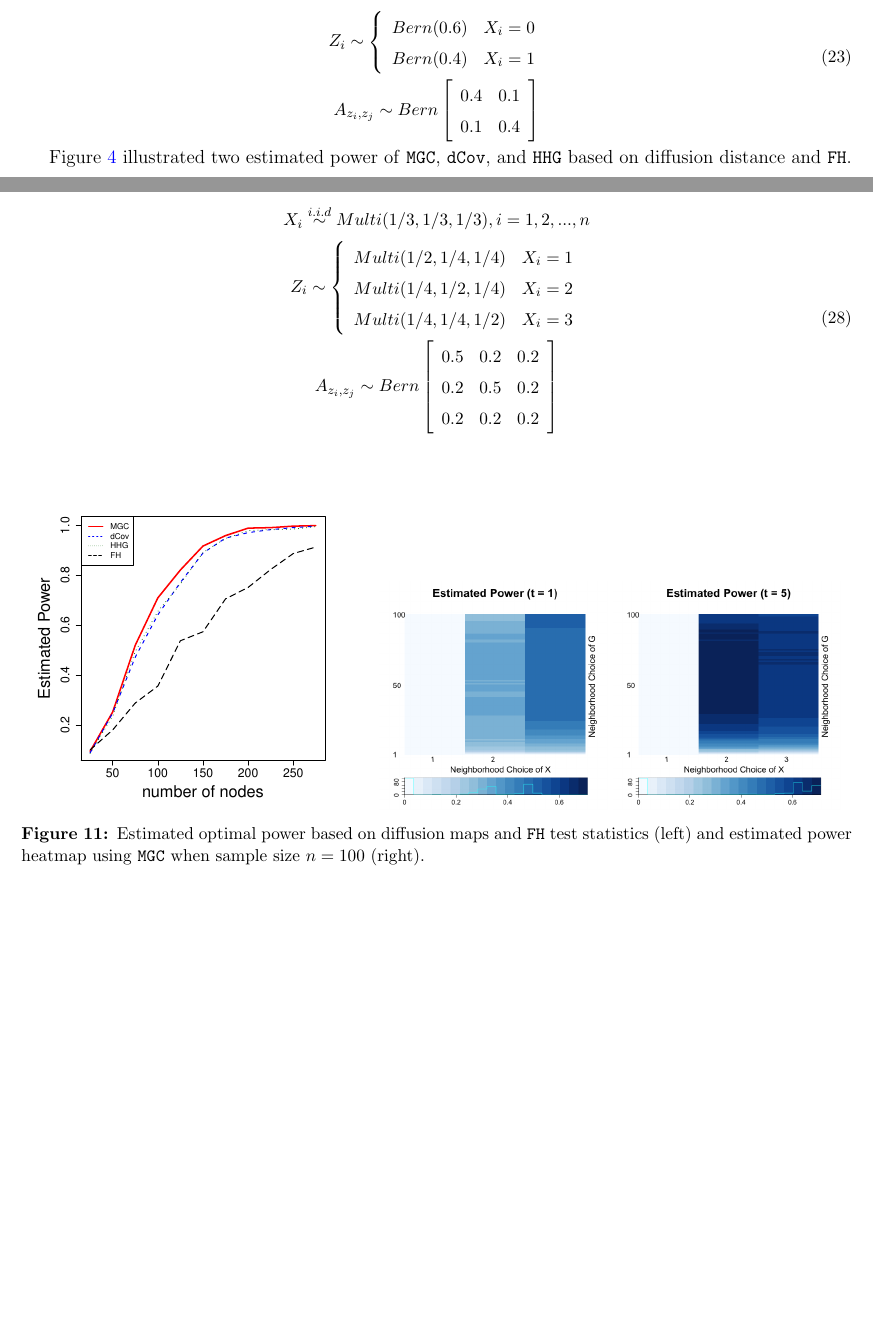
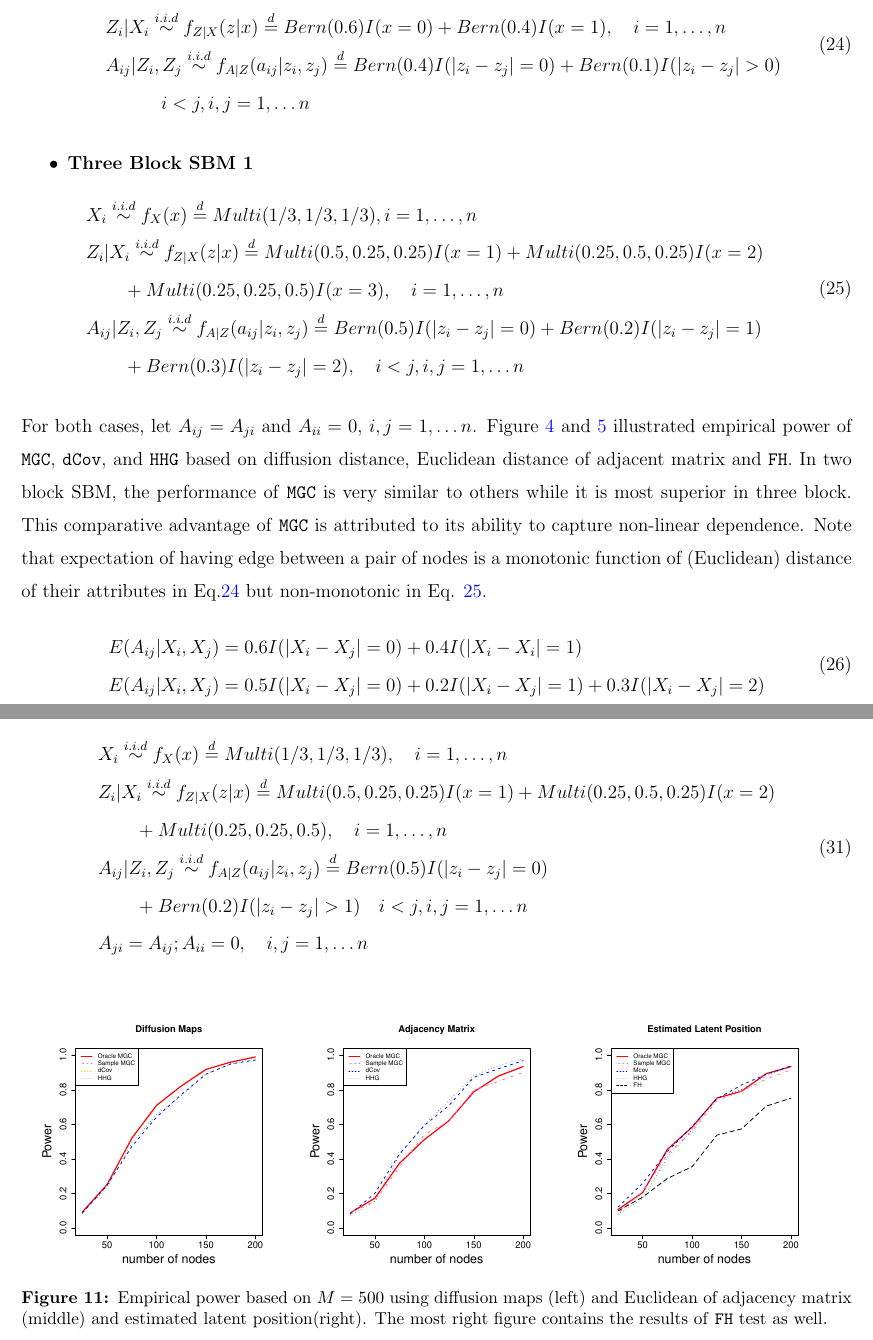
Before and after one commit to neurodata/Multiscale-Network-Test, a LaTeX paper (draft/MNT.tex): two parts of pages 17 and 24 of 34 before the commit and two parts of pages 17 and 25 of 35 after it, joined at a grey line, cut at the place of the change, the shorter picture padded with empty space. Compiled offline with pdfLaTeX.

Commit message:
edit 1010

```diff
--- a/draft/MNT.tex
+++ b/draft/MNT.tex
@@ -409,14 +420,34 @@ We mentioned in the Introduction that latent network model is very common follow
 \begin{equation}
-\small
-\label{eq:twoSBM}
 \begin{gathered}
-	X_{i} \overset{i.i.d}{\sim} Bern(0.5), i = 1,... , n \\
-	Z_{i}  \sim  \left\{  \begin{array}{cc} Bern(0.6) & X_{i} = 0 \\ Bern(0.4) & X_{i} = 1  \end{array} \right. \\
-	A_{z_{i}, z_{j}} \sim Bern \left[  \begin{array}{cc}   0.4 & 0.1  \\ 0.1 & 0.4 \end{array}  \right]
-	\end{gathered}
+\begin{aligned}
+&	X_{i}  \overset{i.i.d}{\sim} f_{X}(x)  \stackrel{d}{=}  Bern(0.5), \quad   i = 1, \ldots , n \\
+&	Z_{i} | X_{i}   \overset{i.i.d}{\sim}    f_{Z|X}(z|x)  \stackrel{d}{=}  Bern(0.6) I( x = 0 ) +   Bern(0.4) I (x = 1), \quad  i = 1,\ldots,n  \\
+&	A_{ij} | Z_{i}, Z_{j}   \overset{i.i.d}{\sim}   f_{A|Z}(a_{ij} | z_{i}, z_{j}) \stackrel{d}{=}  Bern(0.4) I ( |z_{i} - z_{j}| = 0 )  + Bern(0.1) I(|z_{i} - z_{j}| > 0) \\ & \quad \quad \quad i < j, i,j=1, \ldots n
+\end{aligned}
+\end{gathered}
+	\label{eq:twoSBM}
 \end{equation}
 
-Figure \ref{fig:twoSBM} illustrated two estimated power of \texttt{MGC}, \texttt{dCov}, and \texttt{HHG} based on diffusion distance and \texttt{FH}.
+%\end{equation}
+\item \textbf{Three Block SBM 1}
+\begin{equation}
+\label{eq:Three}
+\begin{gathered}
+\begin{aligned}
+&  X_{i} \overset{i.i.d}{\sim} f_{X}(x)   \stackrel{d}{=}  Multi(1/3, 1/3, 1/3), i = 1, \ldots , n \\
+&  Z_{i} | X_{i}  \overset{i.i.d}{\sim}    f_{Z|X}(z|x)  \stackrel{d}{=}   Multi(0.5, 0.25, 0.25) I( x = 1 ) +   Multi(0.25, 0.5, 0.25) I (x = 2)  \qquad  \\ & \quad \quad + Multi(0.25, 0.25, 0.5)I(x = 3), \quad  i = 1,\ldots,n  \\
+&  A_{ij} | Z_{i}, Z_{j}   \overset{i.i.d}{\sim}   f_{A|Z}(a_{ij} | z_{i}, z_{j}) \stackrel{d}{=}  Bern(0.5) I ( |z_{i} - z_{j}| = 0 )  + Bern(0.2) I(|z_{i} - z_{j}| = 1) \\ & \quad \quad + Bern(0.3) I (|z_{i} - z_{j}| = 2),  \quad i < j, i,j=1, \ldots n
+\end{aligned}
+\end{gathered}
+\end{equation}
+\end{itemize}
+For both cases, let $A_{ij} = A_{ji}$ and $A_{ii} = 0$, $i,j=1, \ldots n$. Figure \ref{fig:twoSBM} and \ref{fig:Three} illustrated empirical power of \texttt{MGC}, \texttt{dCov}, and \texttt{HHG} based on diffusion distance, Euclidean distance of adjacent matrix and \texttt{FH}. In two block SBM, the performance of \texttt{MGC} is very similar to others while it is most superior in three block. This comparative advantage of \texttt{MGC} is attributed to its ability to capture non-linear dependence. Note that expectation of having edge between a pair of nodes is a monotonic function of (Euclidean) distance of their attributes in Eq.\ref{eq:twoSBM} but non-monotonic in Eq. \ref{eq:Three}.
+\begin{equation}
+\begin{aligned}
+E(A_{ij} | X_{i}, X_{j}) &  =  0.6 I(|X_{i} - X_{j}| = 0) + 0.4 I(|X_{i} - X_{i}| = 1)  \\
+E(A_{ij} | X_{i}, X_{j}) & = 0.5 I(|X_{i} - X_{j}| = 0) + 0.2 I(|X_{i} - X_{j}| = 1) + 0.3 I(|X_{i} - X_{j}| = 2)
+\end{aligned}
+\end{equation}
 
 \begin{figure}[H]
 	\centering
@@ -482 +494,3 @@ Under SBM, we assume that all nodes within the same block have the same expected
 \theta_{i} \overset{i.i.d}{\sim} Uniform(0,2), i = 1, \ldots, n \\
+A_{ij} | \mathbf{Z}, \mathbf{\theta}   \overset{i.i.d}{\sim}   f_{A|Z, \theta}(a_{ij} | z_{i}, z_{j}, \theta_{i}, \theta_{j}) \stackrel{d}{=} & Bern(0.2 \cdot \theta_{i}\theta_{j}) I ( |z_{i} - z_{j}| = 0 )  + Bern(0.05 \cdot \theta_{i} \theta_{j} ) I(|z_{i} - z_{j}| = 1) \\
+\end{split}
@@ -590,18 +615,18 @@ Despite a few shortcomings listed above, a range of applications of \texttt{MNT}
 \begin{equation}
-\small
 \begin{gathered}
-	X_{i} \overset{i.i.d}{\sim} Multi(1/3, 1/3, 1/3), i = 1,2, ... , n \\
-	Z_{i}  \sim  \left\{  \begin{array}{ccc} Multi(1/2, 1/4, 1/4) & X_{i} = 1 \\ Multi(1/4, 1/2, 1/4) & X_{i} = 2 \\ Multi(1/4, 1/4, 1/2) & X_{i} = 3  \end{array} \right. \\
-	A_{z_{i}, z_{j}} \sim Bern \left[  \begin{array}{ccc}   0.5 & 0.2 &  0.2  \\ 0.2 & 0.5 & 0. 2  \\ 0.2 & 0.2 & 0.2  \end{array}  \right]
+\begin{aligned}
+& X_{i} \overset{i.i.d}{\sim} f_{X}(x)   \stackrel{d}{=}  Multi(1/3, 1/3, 1/3), \quad i = 1, \ldots , n \\ & Z_{i} | X_{i}  \overset{i.i.d}{\sim}    f_{Z|X}(z|x)  \stackrel{d}{=}   Multi(0.5, 0.25, 0.25) I( x = 1 ) +   Multi(0.25, 0.5, 0.25) I (x = 2)   \\ &  \quad \quad + Multi(0.25, 0.25, 0.5), \quad  i = 1,\ldots,n  \\
+& A_{ij} | Z_{i}, Z_{j}   \overset{i.i.d}{\sim}   f_{A|Z}(a_{ij} | z_{i}, z_{j})  \stackrel{d}{=} Bern(0.5) I ( |z_{i} - z_{j}| = 0 ) \\  &  \quad \quad + Bern(0.2) I(|z_{i} - z_{j}| > 1) \quad i < j, i,j=1, \ldots n \\ & A_{ji} = A_{ij} ;   A_{ii} = 0,   \quad  i,j=1, \ldots n
+\end{aligned}
 \end{gathered}
 \end{equation}
 
 \begin{figure}[H]
 	\centering
-	\includegraphics[width=3in]{../Figure/threeSBM_2.pdf}
-	\includegraphics[width=2in]{../Figure/threeSBM_power1_2.png}
-	\includegraphics[width=2in]{../Figure/threeSBM_power5_2.png}
-	\caption{Estimated optimal power based on diffusion maps and \texttt{FH} test statistics (left) and estimated power heatmap using \texttt{MGC} when sample size $n = 100$ (right).}
+	\includegraphics[width=2.3in]{../Figure/simplethree.pdf}
+	\includegraphics[width=2.3in]{../Figure/Esimplethree.pdf}
+	\includegraphics[width=2.3in]{../Figure/Fsimplethree.pdf}
+	\caption{Empirical power based on $M = 500$ using diffusion maps (left) and Euclidean of adjacency matrix (middle)  and estimated latent position(right). The most right figure contains the results of \texttt{FH} test as well.}
 		\label{fig:threeSBM}
 \end{figure}
 %%%%%%%%%%%%%%%%%%%%%%%%%%%%%%%%%%%%%%%%%%%%%
```
Also changed, not shown: Figure/Eame.pdf, Figure/Esimplethree.pdf (added), Figure/EtwoSBM.pdf, Figure/Fsimplethree.pdf (added), Figure/fame.pdf, Figure/ftwoSBM.pdf, Figure/simplethree.pdf (added), Figure/twoSBM.pdf, draft/MNT.pdf, figure/ame.pdf, draft/MNT.tex (81 more changed lines), 4 other files.
